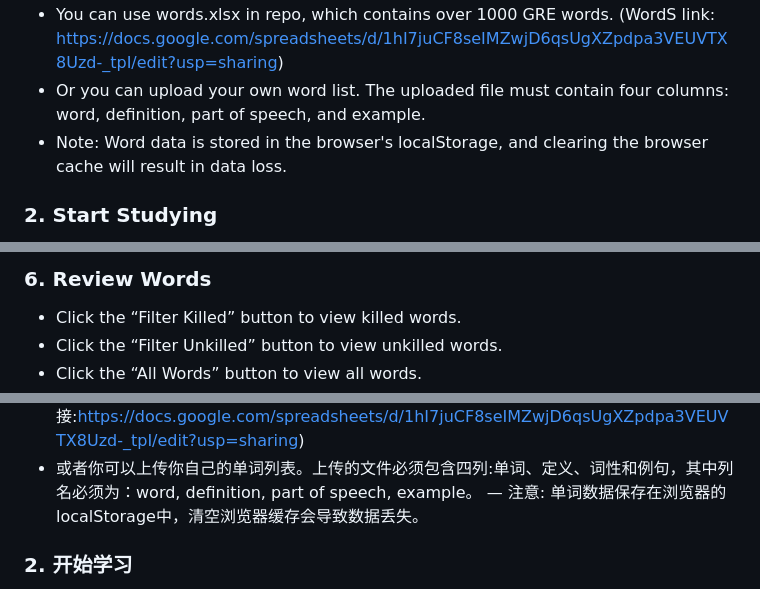
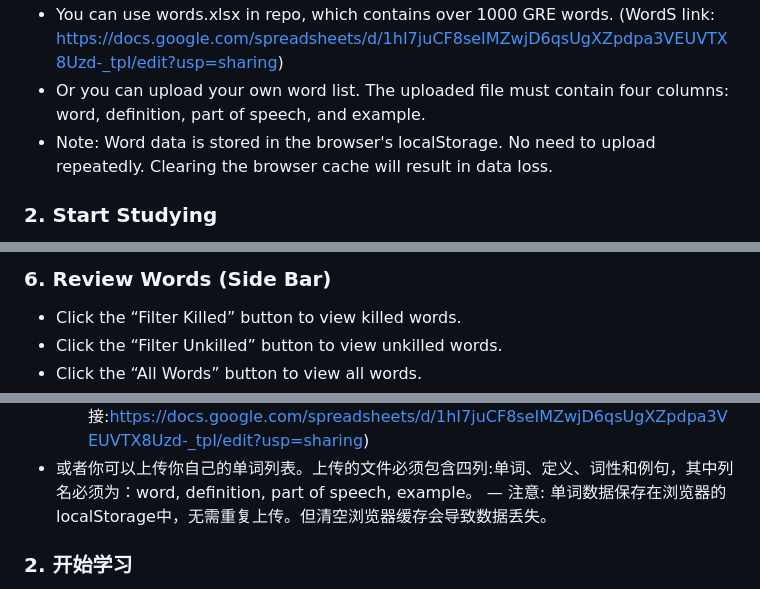
Before and after one commit to ruiying-cai/WordsKiller-CustomVocabulary, a Markdown page: README.md, 3 parts joined by grey strips. GitHub-like rendering.

```diff
--- a/README.md
+++ b/README.md
@@ -16,6 +17,6 @@ Words Killer is a customizable vocabulary learning webpage. Users can upload XLS
 - You can use words.xlsx in repo, which contains over 1000 GRE words. (WordS link: https://docs.google.com/spreadsheets/d/1hI7juCF8seIMZwjD6qsUgXZpdpa3VEUVTX8Uzd-_tpI/edit?usp=sharing)
 - Or you can upload your own word list. The uploaded file must contain four columns: word, definition, part of speech, and example.
-- Note: Word data is stored in the browser's localStorage, and clearing the browser cache will result in data loss.
+- Note: Word data is stored in the browser's localStorage. No need to upload repeatedly. Clearing the browser cache will result in data loss.
 
 ### 2. Start Studying
 - Click the “Enter” button to enter the study interface.
@@ -33,5 +41,6 @@ Words Killer is a customizable vocabulary learning webpage. Users can upload XLS
 
-### 6. Review Words
+
+### 6. Review Words (Side Bar)
 - Click the “Filter Killed” button to view killed words.
 - Click the “Filter Unkilled” button to view unkilled words.
 - Click the “All Words” button to view all words.
@@ -57,6 +73,6 @@ Words Killer is a customizable vocabulary learning webpage. Users can upload XLS
 — 您可以在repo中使用words.xlsx，其中包含超过1000个GRE单词。(文字链接:https://docs.google.com/spreadsheets/d/1hI7juCF8seIMZwjD6qsUgXZpdpa3VEUVTX8Uzd-_tpI/edit?usp=sharing)
 - 或者你可以上传你自己的单词列表。上传的文件必须包含四列:单词、定义、词性和例句，其中列名必须为：word, definition, part of speech, example。
-— 注意: 单词数据保存在浏览器的localStorage中，清空浏览器缓存会导致数据丢失。
+— 注意: 单词数据保存在浏览器的localStorage中，无需重复上传。但清空浏览器缓存会导致数据丢失。
 
 ### 2. 开始学习
 - 按“Enter”键进入单词学习界面。
```
Also changed, not shown: other parts of README.md (+22 -1 lines).
